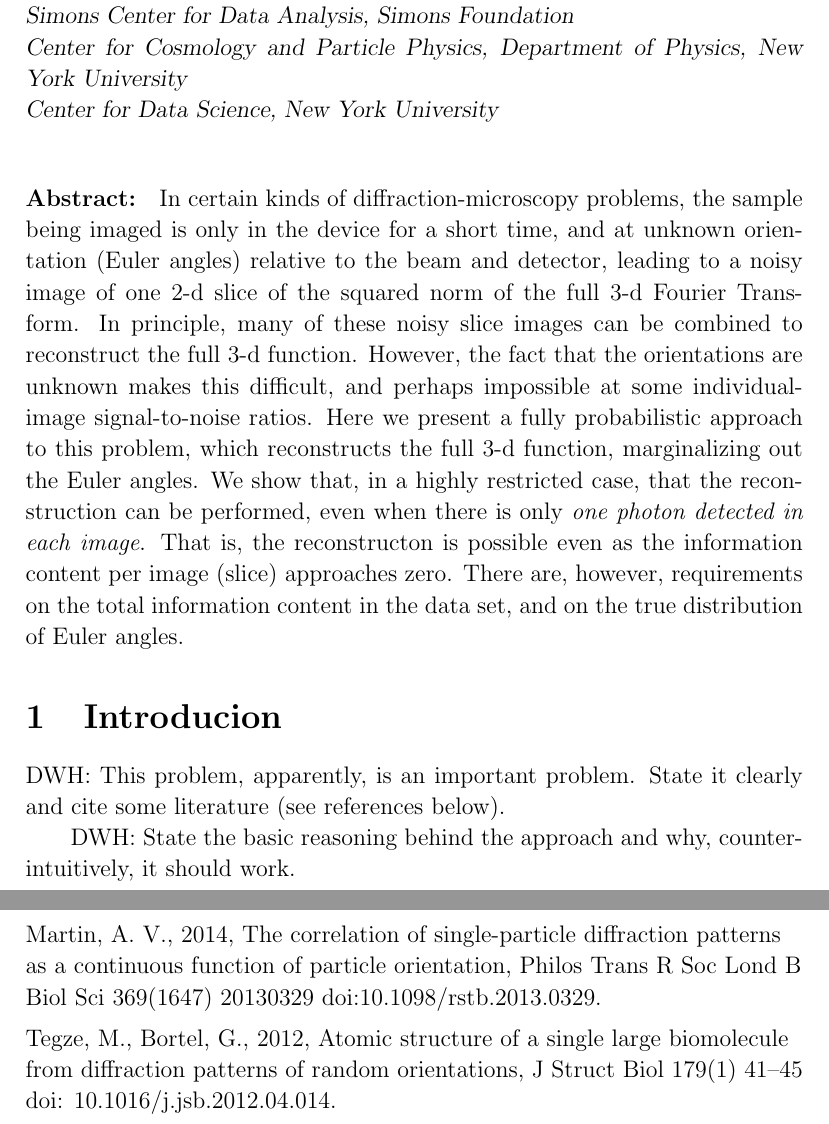
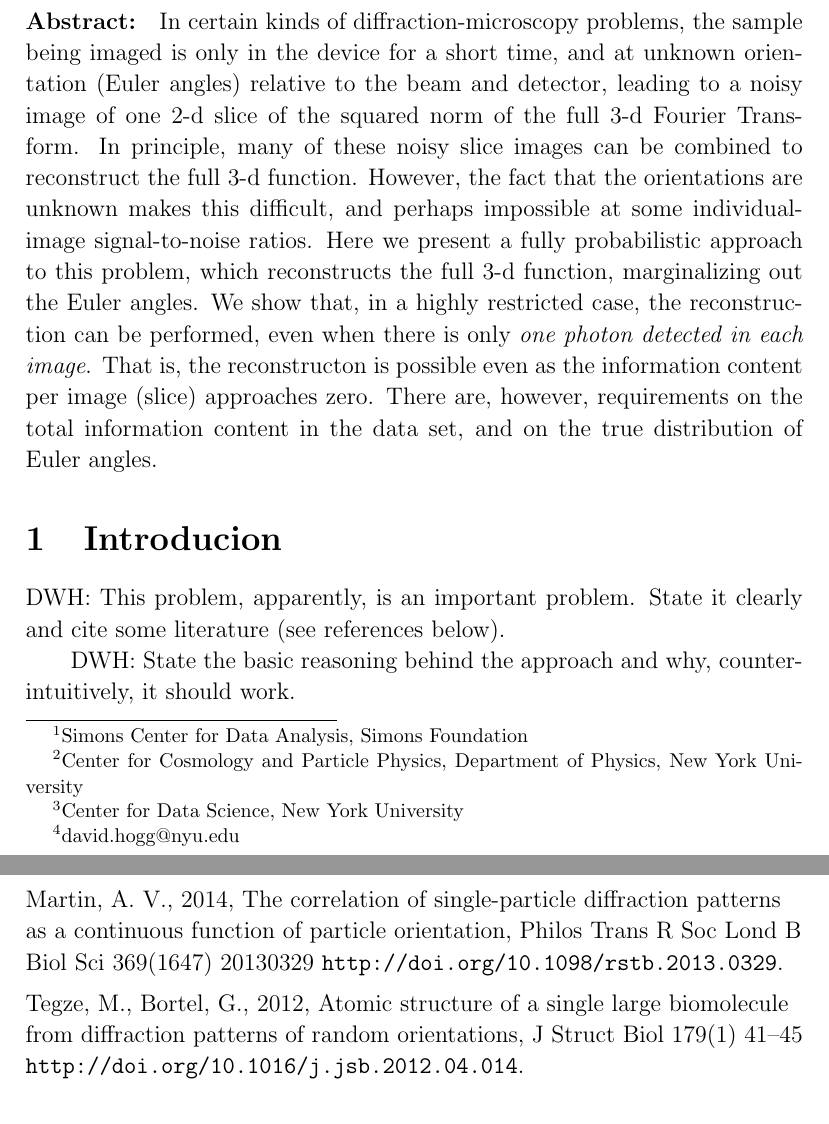
Before and after one commit to davidwhogg/DiffractionMicroscopy, a LaTeX document (papers/gaussian.tex): two parts of pages 1 and 5 of 5, joined at a grey line, cut so that both start at the same text. Compiled offline with pdfLaTeX; a LaTeX package or settings file that is missing is left out.

Commit message:
paper tweaks

```diff
--- a/papers/gaussian.tex
+++ b/papers/gaussian.tex
@@ -16,6 +16,9 @@
 \linespread{1.08333} % 10/13 spacing
 \setlength{\parindent}{2\baselineskip}\addtolength{\parindent}{-1.25ex}
 \setlength{\parskip}{0ex}
+
+% text definitions
+\newcommand{\doi}[1]{\url{http://doi.org/#1}}
 
 % math definitions
 \newcommand{\normal}{\mathscr{N}}
@@ -38,10 +41,11 @@
   Reconstruction of the norm of the Fourier transform,
   from noisy slices taken at unknown Euler angles: The Gaussian case}
 \noindent
-David W. Hogg\\
-\textsl{Simons Center for Data Analysis, Simons Foundation}\\
-\textsl{Center for Cosmology and Particle Physics, Department of Physics, New York University}\\
-\textsl{Center for Data Science, New York University}
+David W. Hogg%
+\footnote{Simons Center for Data Analysis, Simons Foundation}%
+\footnote{Center for Cosmology and Particle Physics, Department of Physics, New York University}%
+\footnote{Center for Data Science, New York University}%
+\footnote{david.hogg@nyu.edu}
 
 \bigskip
 
@@ -59,7 +63,7 @@ signal-to-noise ratios.
 Here we present a fully probabilistic approach to this problem, which
 reconstructs the full 3-d function, marginalizing out the Euler
 angles.
-We show that, in a highly restricted case, that the reconstruction can
+We show that, in a highly restricted case, the reconstruction can
 be performed, even when there is only \emph{one photon detected in each
 image}.
 That is, the reconstructon is possible even as the information content per
@@ -259,11 +263,13 @@ J Struct Biol 144(1--2) 219--227.
 \item
 Martin, A. V., 2014,
 The correlation of single-particle diffraction patterns as a continuous function of particle orientation,
-Philos Trans R Soc Lond B Biol Sci 369(1647) 20130329 doi:10.1098/rstb.2013.0329.
+Philos Trans R Soc Lond B Biol Sci 369(1647) 20130329
+\doi{10.1098/rstb.2013.0329}.
 \item
 Tegze, M., Bortel, G., 2012,
 Atomic structure of a single large biomolecule from diffraction patterns of random orientations,
-J Struct Biol 179(1) 41--45 doi: 10.1016/j.jsb.2012.04.014.
+J Struct Biol 179(1) 41--45
+\doi{10.1016/j.jsb.2012.04.014}.
 \end{trivlist}
 
 \end{document}
```
